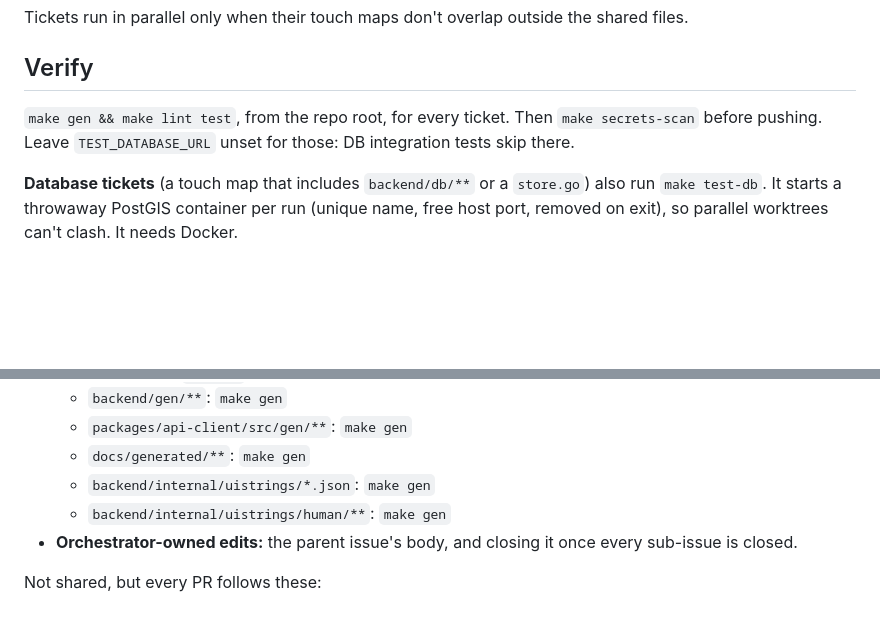
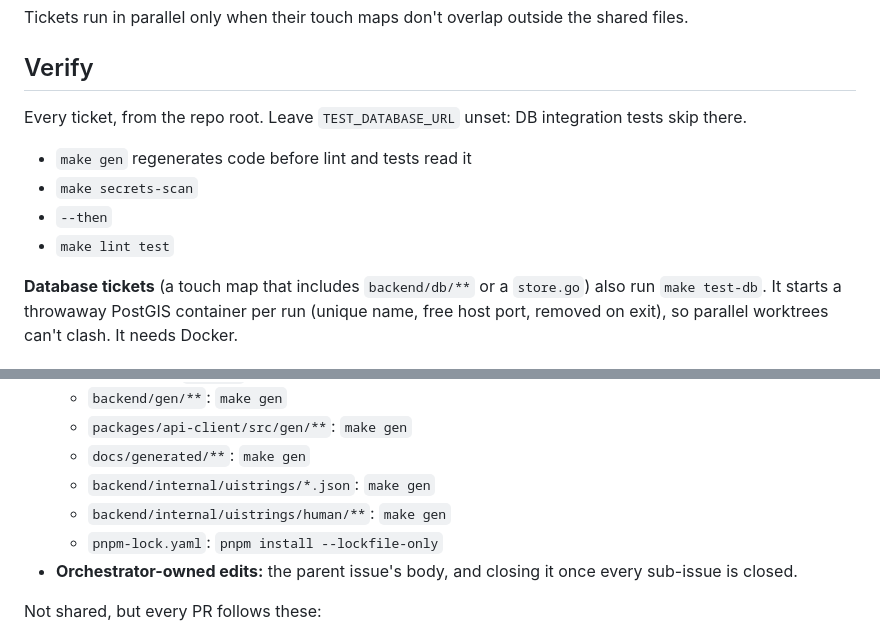
Before and after one commit to shrujancheruku/issho, a Markdown page: .claude/orchestration.md, 2 parts joined by grey strips. GitHub-like rendering; blank space fills up the shorter version.

Commit message:
chore: update orchestration config for orchestrate 0.7.0 (#506)

```diff
--- a/.claude/orchestration.md
+++ b/.claude/orchestration.md
@@ -17,7 +17,12 @@ Tickets run in parallel only when their touch maps don't overlap outside the sha
 
 ## Verify
 
-`make gen && make lint test`, from the repo root, for every ticket. Then `make secrets-scan` before pushing. Leave `TEST_DATABASE_URL` unset for those: DB integration tests skip there.
+Every ticket, from the repo root. Leave `TEST_DATABASE_URL` unset: DB integration tests skip there.
+
+- `make gen` regenerates code before lint and tests read it
+- `make secrets-scan`
+- `--then`
+- `make lint test`
 
 **Database tickets** (a touch map that includes `backend/db/**` or a `store.go`) also run `make test-db`. It starts a throwaway PostGIS container per run (unique name, free host port, removed on exit), so parallel worktrees can't clash. It needs Docker.
 
@@ -33,6 +38,7 @@ A **shared file** is one many PRs edit. The `merge` script resolves collisions i
   - `docs/generated/**`: `make gen`
   - `backend/internal/uistrings/*.json`: `make gen`
   - `backend/internal/uistrings/human/**`: `make gen`
+  - `pnpm-lock.yaml`: `pnpm install --lockfile-only`
 - **Orchestrator-owned edits:** the parent issue's body, and closing it once every sub-issue is closed.
 
 Not shared, but every PR follows these:
```
